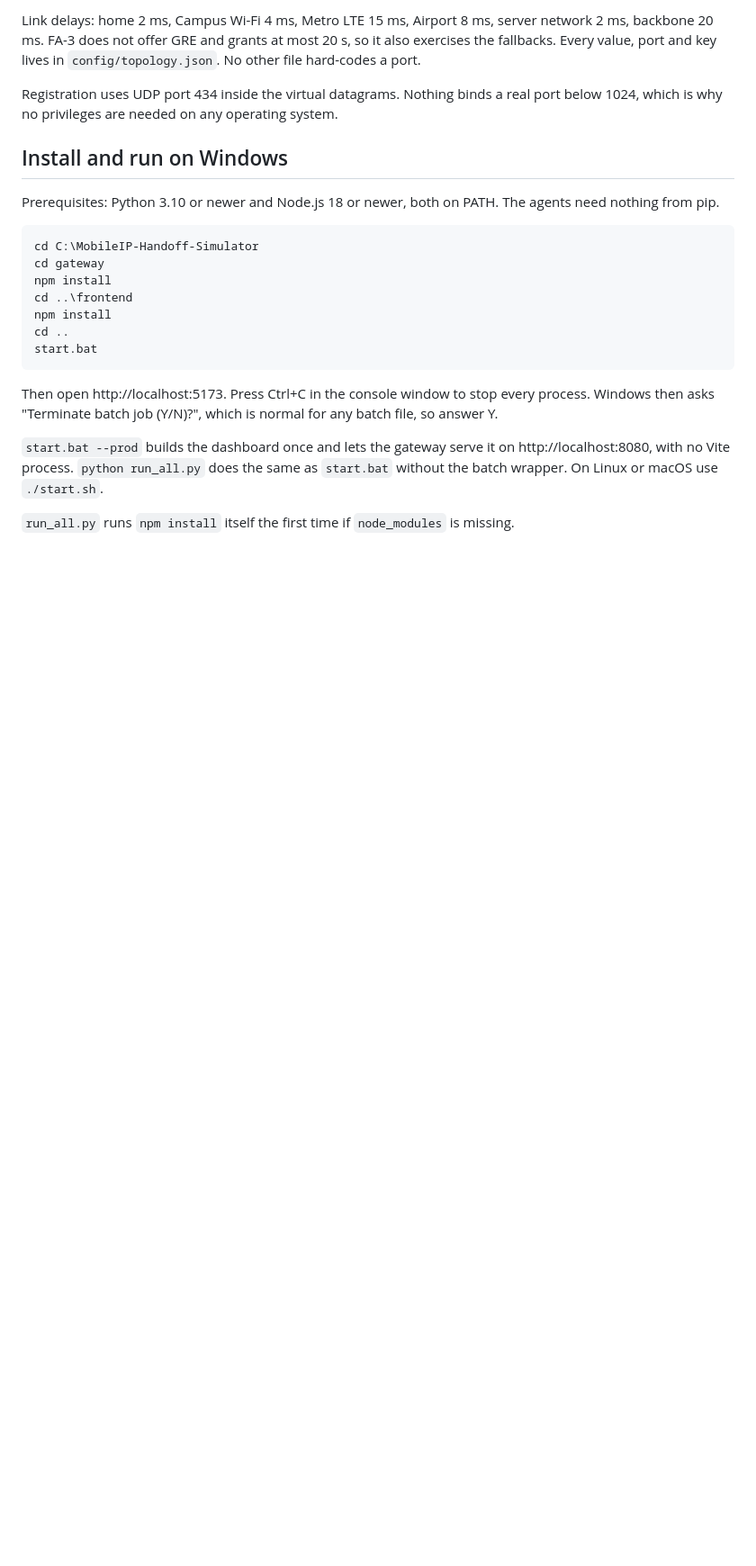
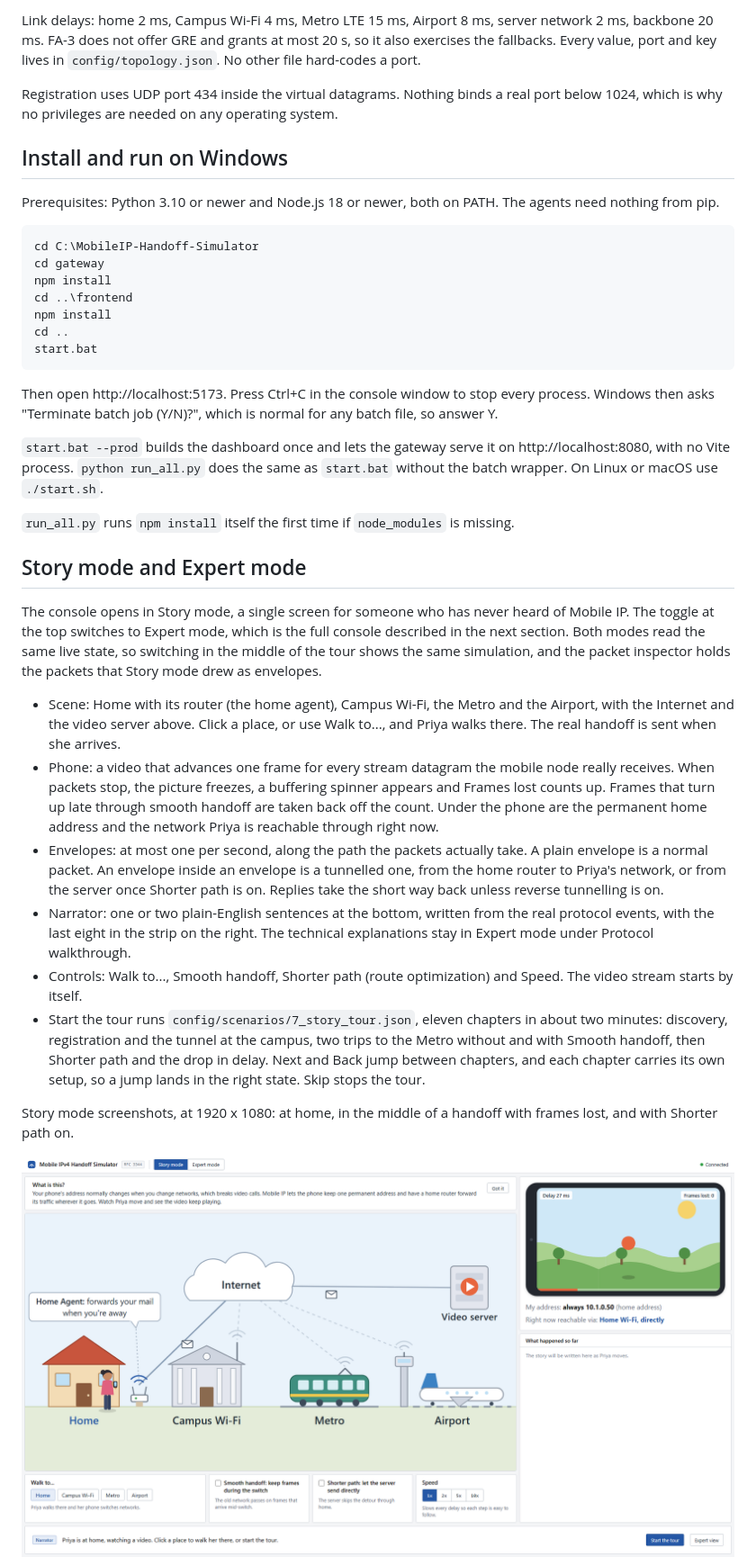
Before and after one commit to Roopashree-kh/mobile-ip-handoff-simulator, a Markdown page: README.md, the part around one of its changes. Shown at 90% size. GitHub-like rendering; pictures changed too: docs/screenshots/story_home.png (added); blank space fills up the shorter version.

```diff
--- a/README.md
+++ b/README.md
@@ -83,3 +83,18 @@ Then open http://localhost:5173. Press Ctrl+C in the console window to stop ever
 
 `run_all.py` runs `npm install` itself the first time if `node_modules` is missing.
 
+## Story mode and Expert mode
+
+The console opens in Story mode, a single screen for someone who has never heard of Mobile IP. The toggle at the top switches to Expert mode, which is the full console described in the next section. Both modes read the same live state, so switching in the middle of the tour shows the same simulation, and the packet inspector holds the packets that Story mode drew as envelopes.
+
+- Scene: Home with its router (the home agent), Campus Wi-Fi, the Metro and the Airport, with the Internet and the video server above. Click a place, or use Walk to..., and Priya walks there. The real handoff is sent when she arrives.
+- Phone: a video that advances one frame for every stream datagram the mobile node really receives. When packets stop, the picture freezes, a buffering spinner appears and Frames lost counts up. Frames that turn up late through smooth handoff are taken back off the count. Under the phone are the permanent home address and the network Priya is reachable through right now.
+- Envelopes: at most one per second, along the path the packets actually take. A plain envelope is a normal packet. An envelope inside an envelope is a tunnelled one, from the home router to Priya's network, or from the server once Shorter path is on. Replies take the short way back unless reverse tunnelling is on.
+- Narrator: one or two plain-English sentences at the bottom, written from the real protocol events, with the last eight in the strip on the right. The technical explanations stay in Expert mode under Protocol walkthrough.
+- Controls: Walk to..., Smooth handoff, Shorter path (route optimization) and Speed. The video stream starts by itself.
+- Start the tour runs `config/scenarios/7_story_tour.json`, eleven chapters in about two minutes: discovery, registration and the tunnel at the campus, two trips to the Metro without and with Smooth handoff, then Shorter path and the drop in delay. Next and Back jump between chapters, and each chapter carries its own setup, so a jump lands in the right state. Skip stops the tour.
+
+Story mode screenshots, at 1920 x 1080: at home, in the middle of a handoff with frames lost, and with Shorter path on.
+
+![Story mode at home](docs/screenshots/story_home.png)
+
```
Also changed, not shown: other parts of README.md (+5 -1 lines), docs/TEAM_SPLIT.md (+1 -0 lines), docs/screenshots/story_handoff.png (added), docs/screenshots/story_home_1366.png (added), docs/screenshots/story_shorter_path.png (added), 11 other files.
